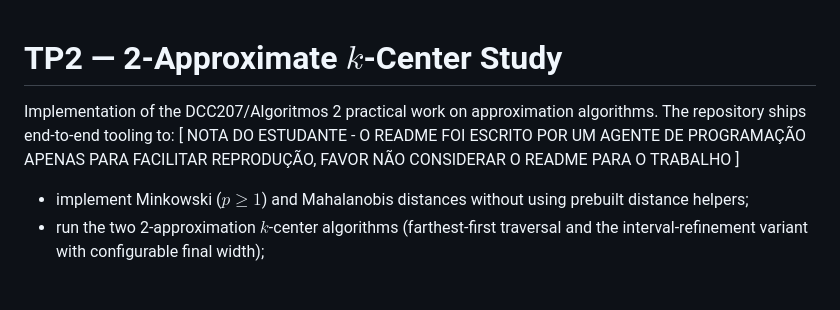
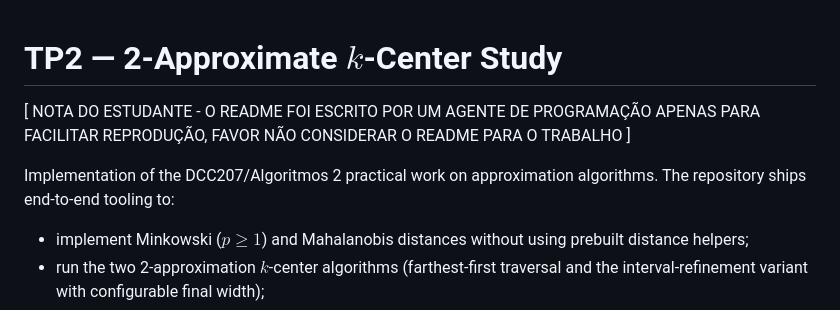
Before and after one commit to pedro-loures/nphard, a Markdown page: README.md, the part around the change. Drawn GitHub-style; blank space fills up the shorter version.

Commit message:
Update README with project details and instructions

```diff
--- a/README.md
+++ b/README.md
@@ -1,7 +1,9 @@
 # TP2 — 2-Approximate $k$-Center Study
 
+[ NOTA DO ESTUDANTE - O README FOI ESCRITO POR UM AGENTE DE PROGRAMAÇÃO APENAS PARA FACILITAR REPRODUÇÃO, FAVOR NÃO CONSIDERAR O README PARA O TRABALHO ]
+
 Implementation of the DCC207/Algoritmos 2 practical work on approximation algorithms. The repository ships end-to-end tooling to:
-[ NOTA DO ESTUDANTE - O README FOI ESCRITO POR UM AGENTE DE PROGRAMAÇÃO APENAS PARA FACILITAR REPRODUÇÃO, FAVOR NÃO CONSIDERAR O README PARA O TRABALHO ]
+
 
 - implement Minkowski ($p \ge 1$) and Mahalanobis distances without using prebuilt distance helpers;
 - run the two 2-approximation $k$-center algorithms (farthest-first traversal and the interval-refinement variant with configurable final width);
```
